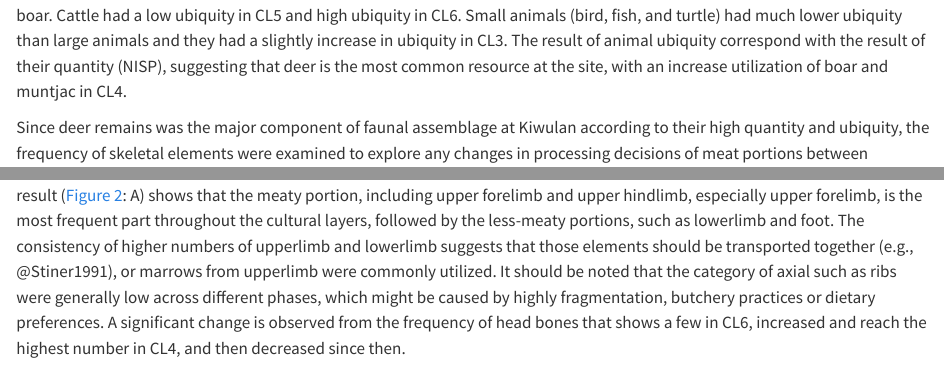
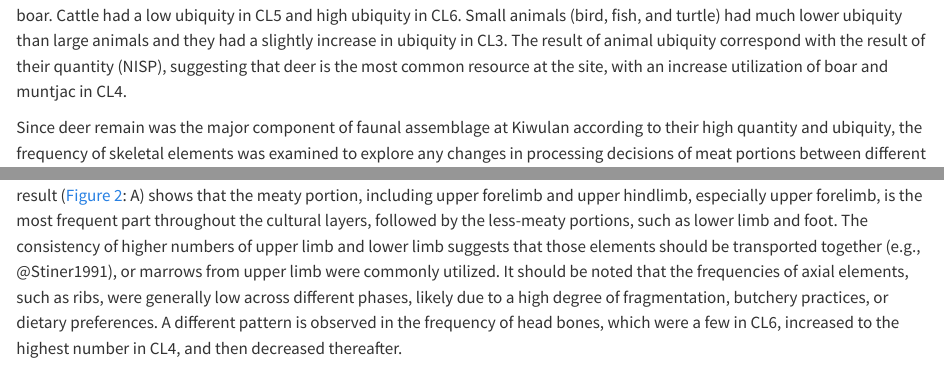
Before and after one commit to LiYingWang/kwlenv, a Quarto document (analysis/paper/paper.qmd): the page in a window 1100 px wide, from 6790 px down, and a second part further down, joined at a grey line. Rendered offline with R 4.5, knitr and Pandoc in place of Quarto, with nearby package versions; drawn as R Markdown's standard HTML page in place of the format the file asks for; some code elsewhere in the file could not run offline; a font, style sheet, LaTeX package, included part or bibliography that could not be used is replaced or left out; long lines of code are wrapped.

Commit message:
fixed grammar errors

```diff
--- a/analysis/paper/paper.qmd
+++ b/analysis/paper/paper.qmd
@@ -321,5 +321,5 @@ knitr::kable(fauna_ubiquity)
 
 @tbl-ubiquity shows deer had been the most frequent animal from CL6 to CL2, with the highest ubiquity in CL4 and CL5 (`r CL4_ubi_deer`), but disappeared in CL1. The second and third frequent animal are boar and muntjac. Although both animals reached their highest ubiquity in CL4 (`r CL4_ubi_boar` for boar, and `r CL4_ubi_munt` for muntjac), their presence patterns are slightly different. Boar was utilized as early as deer in CL6, declined in CL3, and disappeared in CL2, whereas muntjac showed a cultural lag, appearing one phase later than boar. Cattle had a low ubiquity in CL5 and high ubiquity in CL6. Small animals (bird, fish, and turtle) had much lower ubiquity than large animals and they had a slightly increase in ubiquity in CL3. The result of animal ubiquity correspond with the result of their quantity (NISP), suggesting that deer is the most common resource at the site, with an increase utilization of boar and muntjac in CL4.
 
-Since deer remains was the major component of faunal assemblage at Kiwulan according to their high quantity and ubiquity, the frequency of skeletal elements were examined to explore any changes in processing decisions of meat portions between different phases. Deer bones were grouped into five body portions based on their nutritional value [@Madrigal2004], including head (cranium, mandible), axial (vertebrae, sternum, ribs), upper forelimb (scapula, humerus, ulna, and radius), upper hindlimb (femur, tibia, innominate), and lower limb (carpals, metacarpals, tarsals, metatarsals, astragalus, calcaneus, and phalanges). The result (@fig-deer-portion: A) shows that the meaty portion, including upper forelimb and upper hindlimb, especially upper forelimb, is the most frequent part throughout the cultural layers, followed by the less-meaty portions, such as lowerlimb and foot. The consistency of higher numbers of upperlimb and lowerlimb suggests that those elements should be transported together (e.g., @Stiner1991), or marrows from upperlimb were commonly utilized. It should be noted that the category of axial such as ribs were generally low across different phases, which might be caused by highly fragmentation, butchery practices or dietary preferences. A significant change is observed from the frequency of head bones that shows a few in CL6, increased and reach the highest number in CL4, and then decreased since then.
+Since deer remain was the major component of faunal assemblage at Kiwulan according to their high quantity and ubiquity, the frequency of skeletal elements was examined to explore any changes in processing decisions of meat portions between different phases. Deer bones were grouped into five body portions based on their nutritional value [@Madrigal2004], including head (cranium, mandible), axial (vertebrae, sternum, ribs), upper forelimb (scapula, humerus, ulna, and radius), upper hindlimb (femur, tibia, innominate), and lower limb (carpals, metacarpals, tarsals, metatarsals, astragalus, calcaneus, and phalanges). The result (@fig-deer-portion: A) shows that the meaty portion, including upper forelimb and upper hindlimb, especially upper forelimb, is the most frequent part throughout the cultural layers, followed by the less-meaty portions, such as lower limb and foot. The consistency of higher numbers of upper limb and lower limb suggests that those elements should be transported together (e.g., @Stiner1991), or marrows from upper limb were commonly utilized. It should be noted that the frequencies of axial elements, such as ribs, were generally low across different phases, likely due to a high degree of fragmentation, butchery practices, or dietary preferences. A different pattern is observed in the frequency of head bones, which were a few in CL6, increased to the highest number in CL4, and then decreased thereafter.
 
```
Also changed, not shown: analysis/paper/paper.qmd (2 more changed lines).
